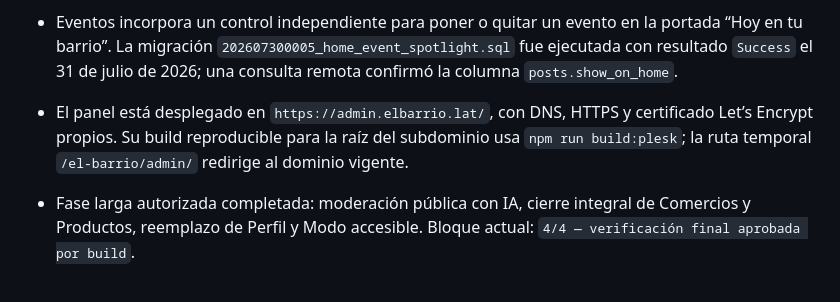
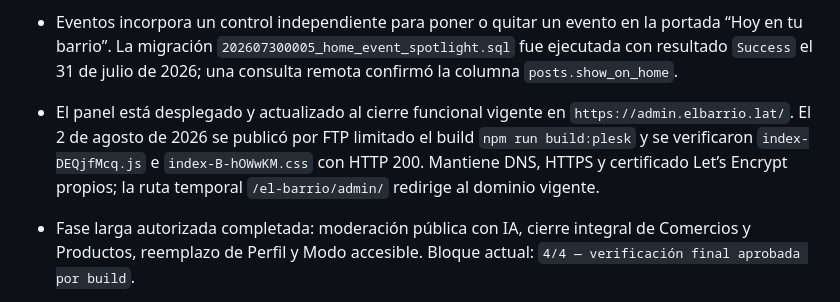
Before and after one commit to rocketcodecl/elbarrio, a Markdown page: admin-panel/ADMIN_CONTEXT.md, the part around the change. Drawn GitHub-style.

```diff
--- a/admin-panel/ADMIN_CONTEXT.md
+++ b/admin-panel/ADMIN_CONTEXT.md
@@ -7,7 +7,7 @@
 - El módulo “Contenido de la app” permite al superadministrador editar los textos de Privacidad y seguridad y todos los textos, portada y cuatro imágenes de Nosotros, sin alterar el layout. Usa `app_content_pages` y `admin_update_app_content`; la migración `202607310002_editable_app_content.sql` fue ejecutada con resultado `Success` el 31 de julio de 2026.
 - El panel incorpora “Lista de espera” para consultar email, dirección, comuna, estado y fecha de personas ubicadas fuera del polígono activo. Usa `admin_list_neighborhood_waitlist`; la migración `202607310001_neighborhood_waitlist.sql` fue ejecutada con resultado `Success` el 31 de julio de 2026 según confirmación manual.
 - Eventos incorpora un control independiente para poner o quitar un evento en la portada “Hoy en tu barrio”. La migración `202607300005_home_event_spotlight.sql` fue ejecutada con resultado `Success` el 31 de julio de 2026; una consulta remota confirmó la columna `posts.show_on_home`.
-- El panel está desplegado en `https://admin.elbarrio.lat/`, con DNS, HTTPS y certificado Let’s Encrypt propios. Su build reproducible para la raíz del subdominio usa `npm run build:plesk`; la ruta temporal `/el-barrio/admin/` redirige al dominio vigente.
+- El panel está desplegado y actualizado al cierre funcional vigente en `https://admin.elbarrio.lat/`. El 2 de agosto de 2026 se publicó por FTP limitado el build `npm run build:plesk` y se verificaron `index-DEQjfMcq.js` e `index-B-hOWwKM.css` con HTTP 200. Mantiene DNS, HTTPS y certificado Let’s Encrypt propios; la ruta temporal `/el-barrio/admin/` redirige al dominio vigente.
 - Fase larga autorizada completada: moderación pública con IA, cierre integral de Comercios y Productos, reemplazo de Perfil y Modo accesible. Bloque actual: `4/4 — verificación final aprobada por build`.
 
 - El superbloque posterior de pulido UX/UI de la aplicación vecinal también está completado. No modificó este panel; ambos proyectos siguen compilando para producción.
```
Also changed, not shown: AI_CONTEXT.md (+1 -1 lines).
